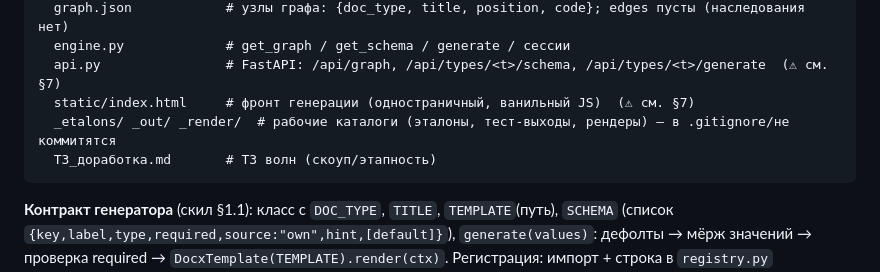
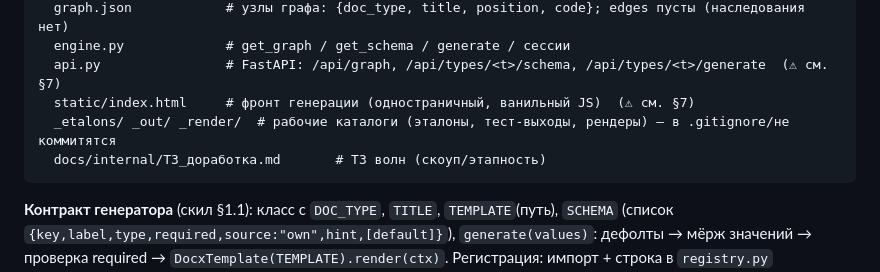
Before and after one commit to Maskedxxx/mos_generated, a Markdown page: docs/internal/СОСТОЯНИЕ_ГЕНЕРАЦИЯ.md, the part around the change. Drawn GitHub-style.

````diff
--- a/СОСТОЯНИЕ_ГЕНЕРАЦИЯ.md
+++ b/docs/internal/СОСТОЯНИЕ_ГЕНЕРАЦИЯ.md
@@ -67,7 +67,7 @@ mos_generated/
   api.py                # FastAPI: /api/graph, /api/types/<t>/schema, /api/types/<t>/generate  (⚠ см. §7)
   static/index.html     # фронт генерации (одностраничный, ванильный JS)  (⚠ см. §7)
   _etalons/ _out/ _render/  # рабочие каталоги (эталоны, тест-выходы, рендеры) — в .gitignore/не коммитятся
-  ТЗ_доработка.md       # ТЗ волн (скоуп/этапность)
+  docs/internal/ТЗ_доработка.md       # ТЗ волн (скоуп/этапность)
 ```
 
 **Контракт генератора** (скил §1.1): класс с `DOC_TYPE`, `TITLE`, `TEMPLATE`(путь), `SCHEMA`
````
Also changed, not shown: CLAUDE.md (+2 -2 lines), docs/internal/ТЗ_доработка.md (renamed from ТЗ_доработка.md, +1 -1 lines).
